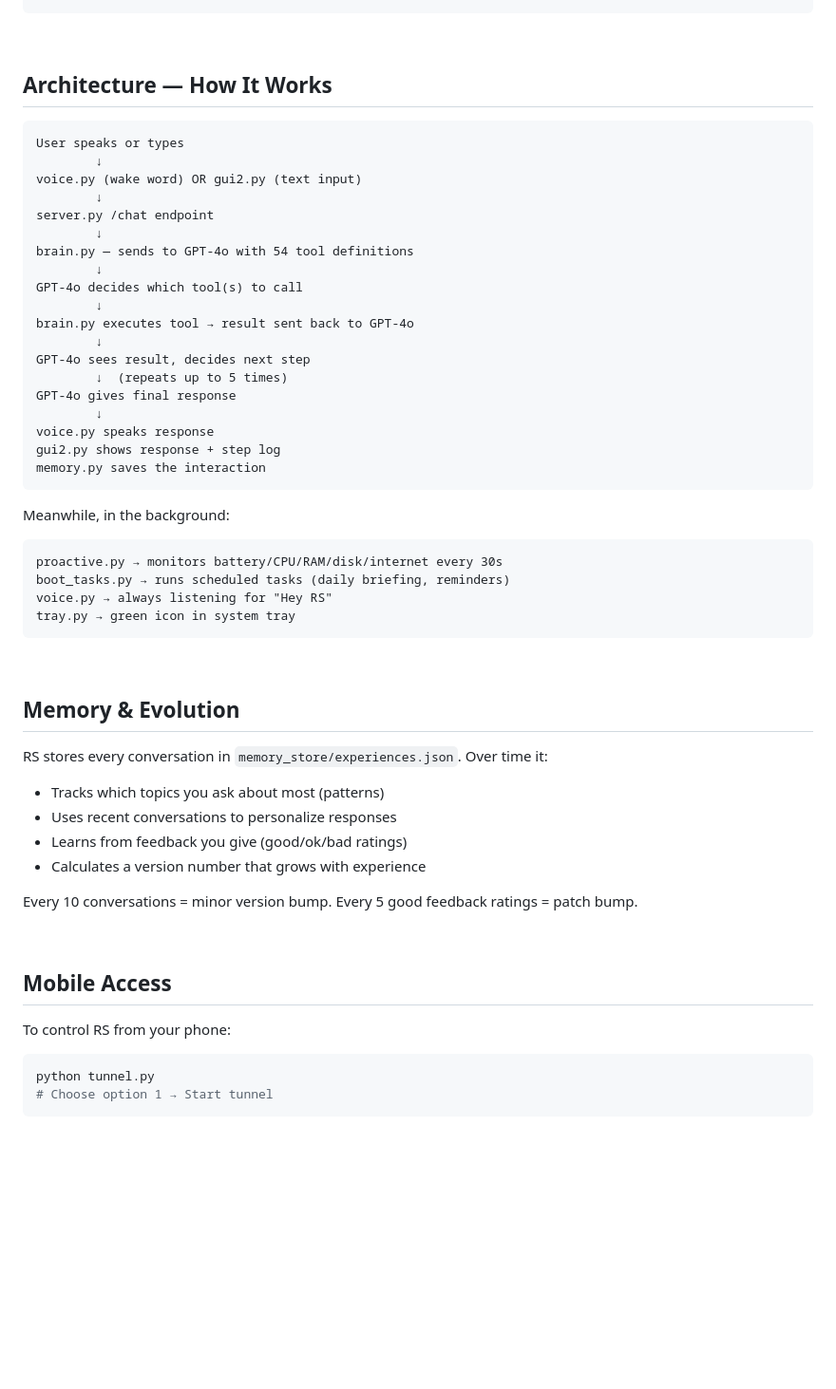
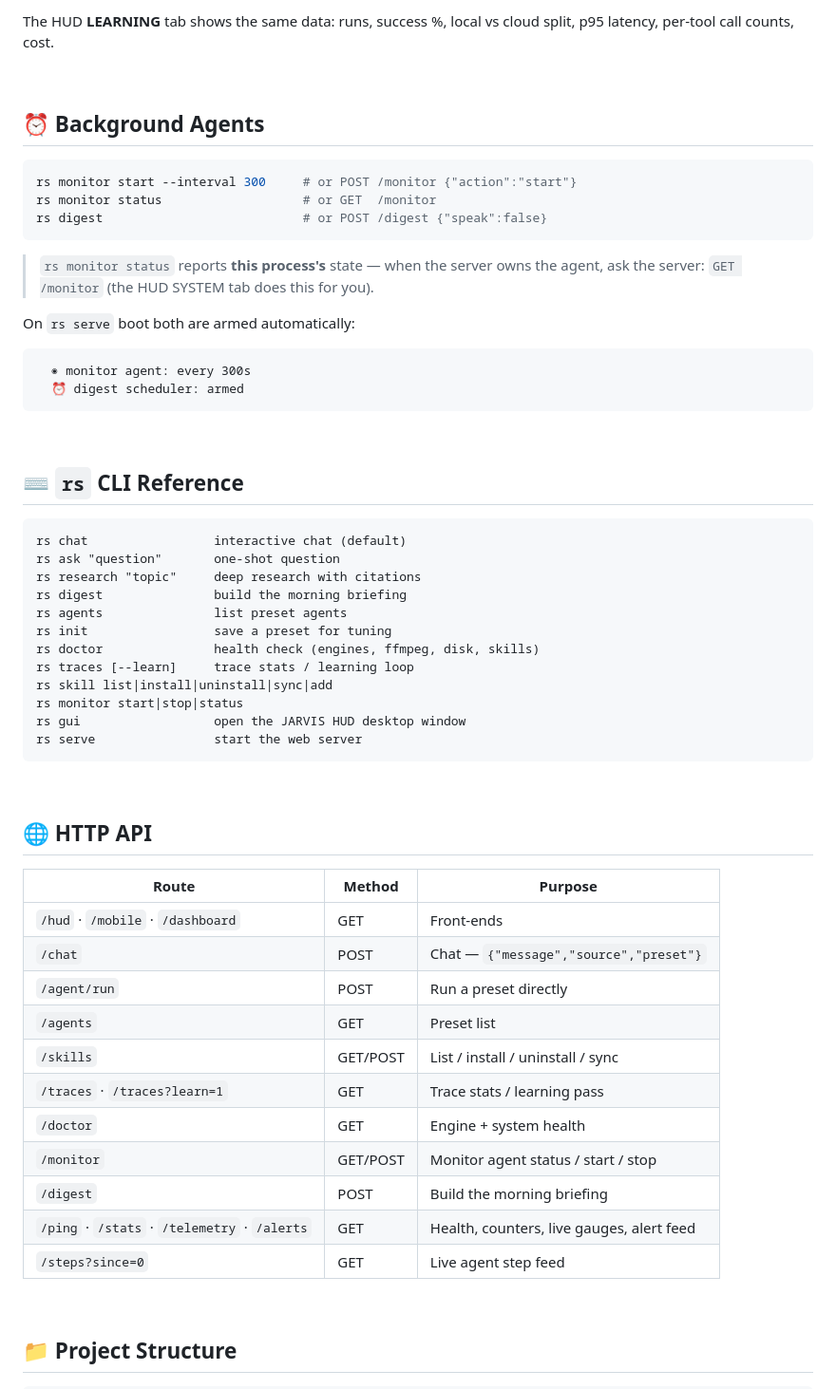
Before and after one commit to ahmed-abdullah-06/RS, a Markdown page: README.md, the part around one of its changes. Shown at 95% size. Drawn GitHub-style; blank space fills up the shorter version.

````diff
--- a/README.md
+++ b/README.md
@@ -272,59 +213,63 @@ RS monitors your PC every 30 seconds and will alert you (voice + GUI bubble) whe
+The HUD **LEARNING** tab shows the same data: runs, success %, local vs cloud split, p95 latency,
+per-tool call counts, cost.
+
+<br>
+
+## ⏰ Background Agents
+
+```bash
+rs monitor start --interval 300     # or POST /monitor {"action":"start"}
+rs monitor status                   # or GET  /monitor
+rs digest                           # or POST /digest {"speak":false}
+```
+> `rs monitor status` reports **this process's** state — when the server owns the agent,
+> ask the server: `GET /monitor` (the HUD SYSTEM tab does this for you).
+
+On `rs serve` boot both are armed automatically:
+```
+  ◉ monitor agent: every 300s
+  ⏰ digest scheduler: armed
 ```
 
 <br>
 
-## Architecture — How It Works
+## ⌨️ `rs` CLI Reference
 
 ```
-User speaks or types
-        ↓
-voice.py (wake word) OR gui2.py (text input)
-        ↓
-server.py /chat endpoint
-        ↓
-brain.py — sends to GPT-4o with 54 tool definitions
-        ↓
-GPT-4o decides which tool(s) to call
-        ↓
-brain.py executes tool → result sent back to GPT-4o
-        ↓
-GPT-4o sees result, decides next step
-        ↓  (repeats up to 5 times)
-GPT-4o gives final response
-        ↓
-voice.py speaks response
-gui2.py shows response + step log
-memory.py saves the interaction
-```
-
-Meanwhile, in the background:
-```
-proactive.py → monitors battery/CPU/RAM/disk/internet every 30s
-boot_tasks.py → runs scheduled tasks (daily briefing, reminders)
-voice.py → always listening for "Hey RS"
-tray.py → green icon in system tray
+rs chat                 interactive chat (default)
+rs ask "question"       one-shot question
+rs research "topic"     deep research with citations
+rs digest               build the morning briefing
+rs agents               list preset agents
+rs init                 save a preset for tuning
+rs doctor               health check (engines, ffmpeg, disk, skills)
+rs traces [--learn]     trace stats / learning loop
+rs skill list|install|uninstall|sync|add
+rs monitor start|stop|status
+rs gui                  open the JARVIS HUD desktop window
+rs serve                start the web server
 ```
 
 <br>
 
-## Memory & Evolution
+## 🌐 HTTP API
 
-RS stores every conversation in `memory_store/experiences.json`. Over time it:
-- Tracks which topics you ask about most (patterns)
-- Uses recent conversations to personalize responses
-- Learns from feedback you give (good/ok/bad ratings)
-- Calculates a version number that grows with experience
-
-Every 10 conversations = minor version bump.
-Every 5 good feedback ratings = patch bump.
+| Route | Method | Purpose |
+|---|---|---|
+| `/hud` · `/mobile` · `/dashboard` | GET | Front-ends |
+| `/chat` | POST | Chat — `{"message","source","preset"}` |
+| `/agent/run` | POST | Run a preset directly |
+| `/agents` | GET | Preset list |
+| `/skills` | GET/POST | List / install / uninstall / sync |
+| `/traces` · `/traces?learn=1` | GET | Trace stats / learning pass |
+| `/doctor` | GET | Engine + system health |
+| `/monitor` | GET/POST | Monitor agent status / start / stop |
+| `/digest` | POST | Build the morning briefing |
+| `/ping` · `/stats` · `/telemetry` · `/alerts` | GET | Health, counters, live gauges, alert feed |
+| `/steps?since=0` | GET | Live agent step feed |
 
 <br>
 
-## Mobile Access
+## 📁 Project Structure
 
-To control RS from your phone:
-
-```bash
-python tunnel.py
-# Choose option 1 → Start tunnel
 ```
````
Also changed, not shown: other parts of README.md (+222 -240 lines).
